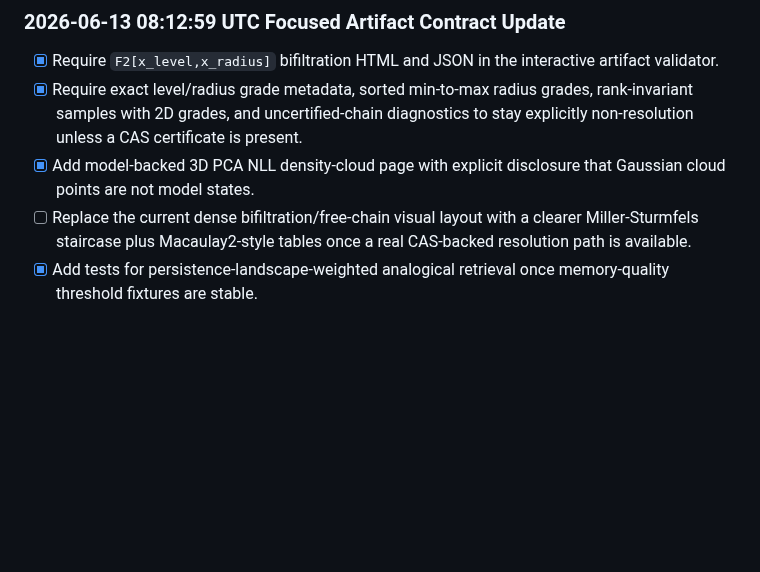
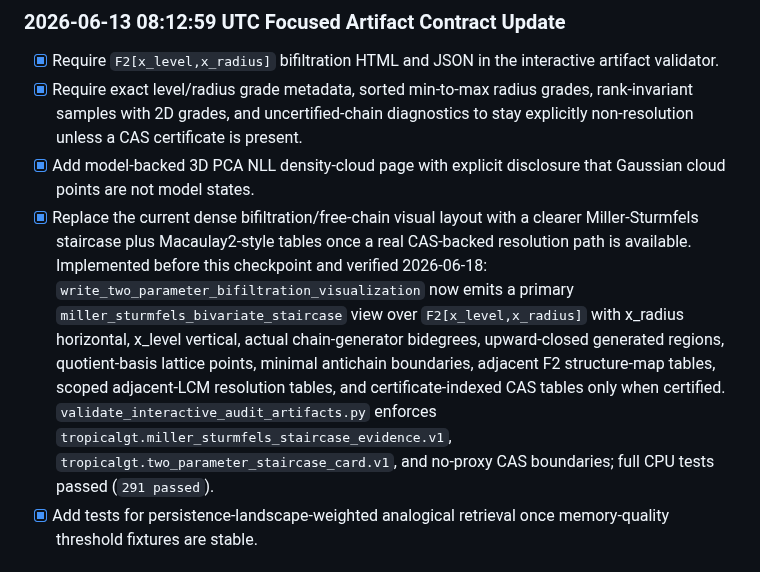
Before and after one commit to amelie-iska/TropicalGT, a Markdown page: planning/tropicalgt_i_full_dataset_visualization_telemetry_plan.md, the part around the change. GitHub-like rendering; blank space fills up the shorter version.

Commit message:
Close bifiltration visualization checklist

```diff
--- a/planning/tropicalgt_i_full_dataset_visualization_telemetry_plan.md
+++ b/planning/tropicalgt_i_full_dataset_visualization_telemetry_plan.md
@@ -800,7 +800,8 @@ branch remains the active non-main working branch.
 - [x] Require `F2[x_level,x_radius]` bifiltration HTML and JSON in the interactive artifact validator.
 - [x] Require exact level/radius grade metadata, sorted min-to-max radius grades, rank-invariant samples with 2D grades, and uncertified-chain diagnostics to stay explicitly non-resolution unless a CAS certificate is present.
 - [x] Add model-backed 3D PCA NLL density-cloud page with explicit disclosure that Gaussian cloud points are not model states.
-- [ ] Replace the current dense bifiltration/free-chain visual layout with a clearer Miller-Sturmfels staircase plus Macaulay2-style tables once a real CAS-backed resolution path is available.
+- [x] Replace the current dense bifiltration/free-chain visual layout with a clearer Miller-Sturmfels staircase plus Macaulay2-style tables once a real CAS-backed resolution path is available.
+  Implemented before this checkpoint and verified 2026-06-18: `write_two_parameter_bifiltration_visualization` now emits a primary `miller_sturmfels_bivariate_staircase` view over `F2[x_level,x_radius]` with x_radius horizontal, x_level vertical, actual chain-generator bidegrees, upward-closed generated regions, quotient-basis lattice points, minimal antichain boundaries, adjacent F2 structure-map tables, scoped adjacent-LCM resolution tables, and certificate-indexed CAS tables only when certified. `validate_interactive_audit_artifacts.py` enforces `tropicalgt.miller_sturmfels_staircase_evidence.v1`, `tropicalgt.two_parameter_staircase_card.v1`, and no-proxy CAS boundaries; full CPU tests passed (`291 passed`).
 - [x] Add tests for persistence-landscape-weighted analogical retrieval once memory-quality threshold fixtures are stable.
 
 ## Vectorized Persistence Retrieval Update
```
